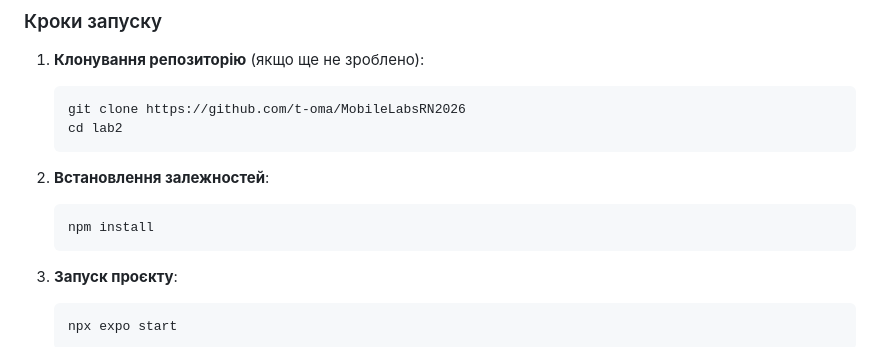
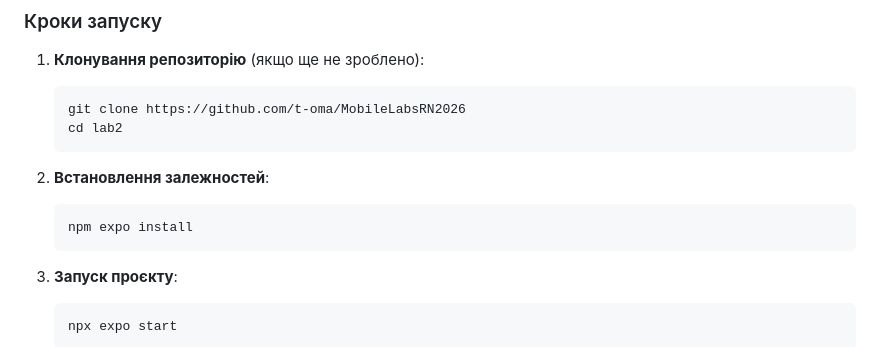
Before and after one commit to t-oma/MobileLabsRN2026, a Markdown page: lab2/README.md, the part around the change. Rendered like a GitHub page.

````diff
--- a/lab2/README.md
+++ b/lab2/README.md
@@ -28,7 +28,7 @@
 2. **Встановлення залежностей**:
 
    ```bash
-   npm install
+   npm expo install
    ```
 
 3. **Запуск проєкту**:
````
Also changed, not shown: lab1/README.md (+1 -1 lines).
